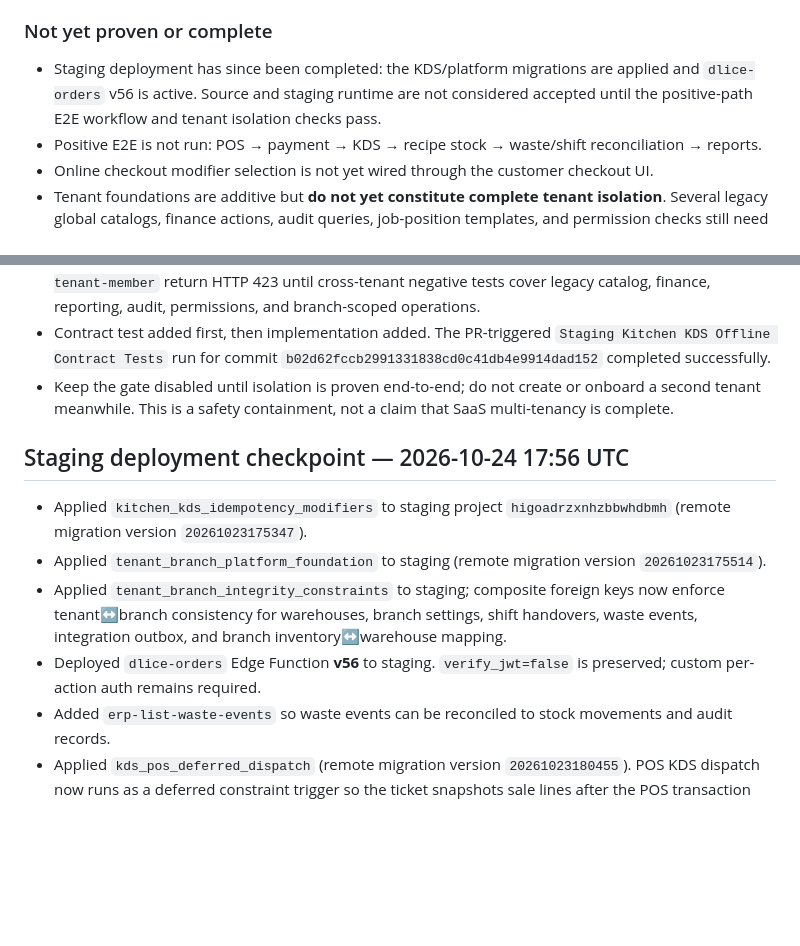
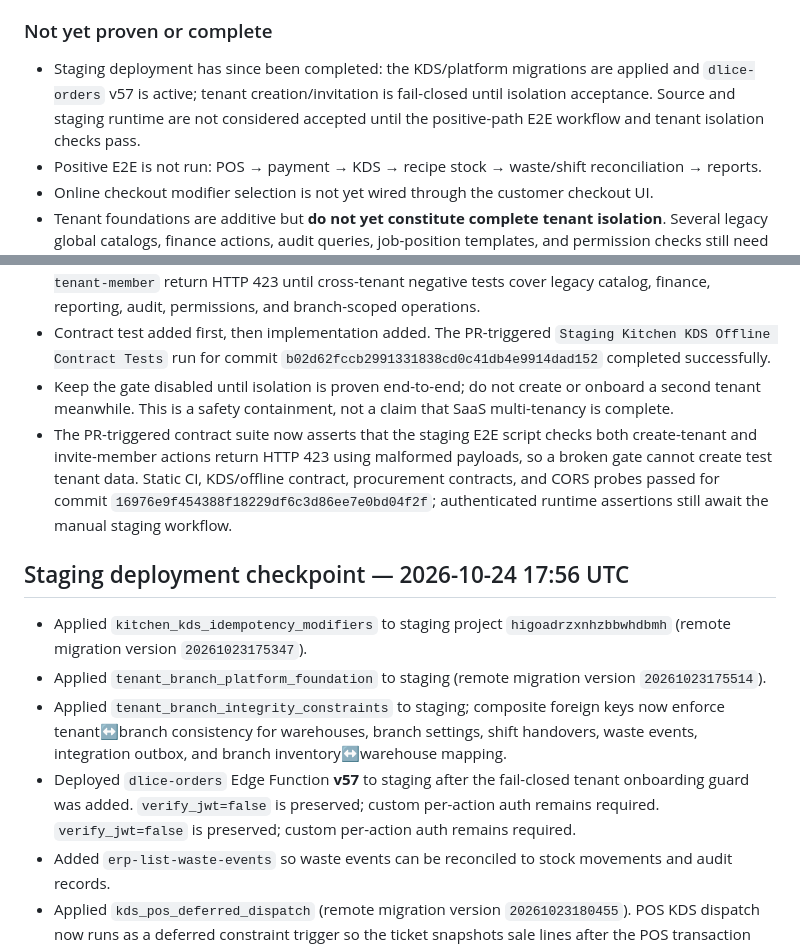
Before and after one commit to dlice8888/dlice-landing-page, a Markdown page: docs/FNB_OS_SUPERPOWERS_EXECUTION_2026-10-24.md, 2 parts joined by grey strips. Rendered like a GitHub page; blank space fills up the shorter version.

Commit message:
docs: record staging function v57 and tenant gate verification

```diff
--- a/docs/FNB_OS_SUPERPOWERS_EXECUTION_2026-10-24.md
+++ b/docs/FNB_OS_SUPERPOWERS_EXECUTION_2026-10-24.md
@@ -19,7 +19,7 @@
 - Static contract tests for schema/API/UI and a PR-triggered workflow.
 
 ### Not yet proven or complete
-- Staging deployment has since been completed: the KDS/platform migrations are applied and `dlice-orders` v56 is active. Source and staging runtime are not considered accepted until the positive-path E2E workflow and tenant isolation checks pass.
+- Staging deployment has since been completed: the KDS/platform migrations are applied and `dlice-orders` v57 is active; tenant creation/invitation is fail-closed until isolation acceptance. Source and staging runtime are not considered accepted until the positive-path E2E workflow and tenant isolation checks pass.
 - Positive E2E is not run: POS → payment → KDS → recipe stock → waste/shift reconciliation → reports.
 - Online checkout modifier selection is not yet wired through the customer checkout UI.
 - Tenant foundations are additive but **do not yet constitute complete tenant isolation**. Several legacy global catalogs, finance actions, audit queries, job-position templates, and permission checks still need tenant-aware scoping. Do not onboard a second live tenant until the isolation suite is implemented and accepted.
@@ -53,13 +53,14 @@ Performance/RPO/RTO values are proposed test targets, not observed results or ag
 - A fail-closed release gate is now present in the feature branch: `erp-create-tenant` and `erp-invite-tenant-member` return HTTP 423 until cross-tenant negative tests cover legacy catalog, finance, reporting, audit, permissions, and branch-scoped operations.
 - Contract test added first, then implementation added. The PR-triggered `Staging Kitchen KDS Offline Contract Tests` run for commit `b02d62fccb2991331838cd0c41db4e9914dad152` completed successfully.
 - Keep the gate disabled until isolation is proven end-to-end; do not create or onboard a second tenant meanwhile. This is a safety containment, not a claim that SaaS multi-tenancy is complete.
+- The PR-triggered contract suite now asserts that the staging E2E script checks both create-tenant and invite-member actions return HTTP 423 using malformed payloads, so a broken gate cannot create test tenant data. Static CI, KDS/offline contract, procurement contracts, and CORS probes passed for commit `16976e9f454388f18229df6c3d86ee7e0bd04f2f`; authenticated runtime assertions still await the manual staging workflow.
 
 ## Staging deployment checkpoint — 2026-10-24 17:56 UTC
 
 - Applied `kitchen_kds_idempotency_modifiers` to staging project `higoadrzxnhzbbwhdbmh` (remote migration version `20261023175347`).
 - Applied `tenant_branch_platform_foundation` to staging (remote migration version `20261023175514`).
 - Applied `tenant_branch_integrity_constraints` to staging; composite foreign keys now enforce tenant↔branch consistency for warehouses, branch settings, shift handovers, waste events, integration outbox, and branch inventory↔warehouse mapping.
-- Deployed `dlice-orders` Edge Function **v56** to staging. `verify_jwt=false` is preserved; custom per-action auth remains required.
+- Deployed `dlice-orders` Edge Function **v57** to staging after the fail-closed tenant onboarding guard was added. `verify_jwt=false` is preserved; custom per-action auth remains required. `verify_jwt=false` is preserved; custom per-action auth remains required.
 - Added `erp-list-waste-events` so waste events can be reconciled to stock movements and audit records.
 - Applied `kds_pos_deferred_dispatch` (remote migration version `20261023180455`). POS KDS dispatch now runs as a deferred constraint trigger so the ticket snapshots sale lines after the POS transaction writes items/modifiers/substitutions.
 - Added `erp-reconcile-pos-sale`, a branch-scoped reconciliation response joining sale lines, KDS ticket/items, stock movements, current balances, and audit events.
```
